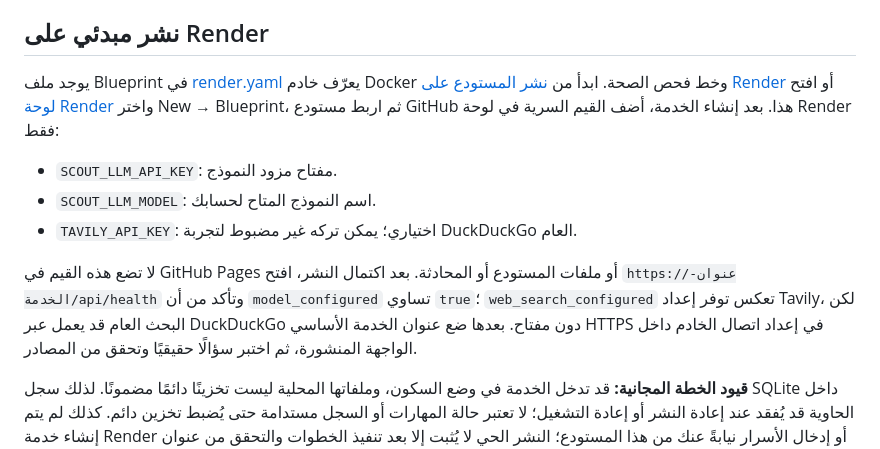
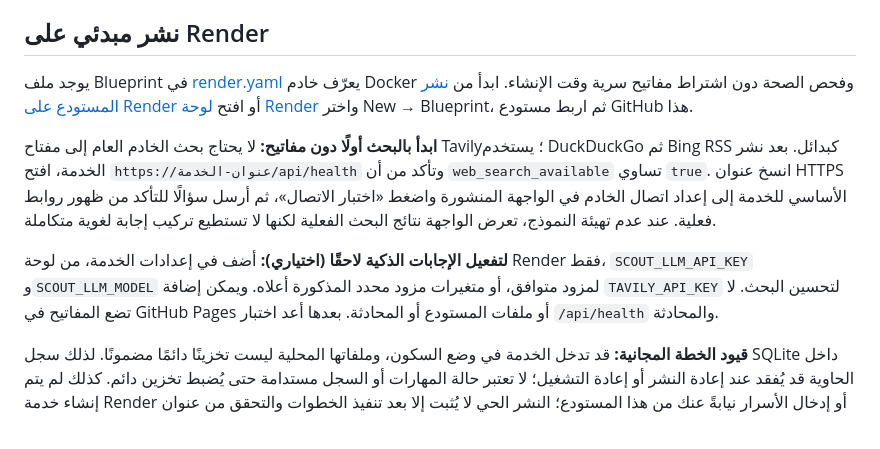
Before and after one commit to norejaberahmed-design/ai-project-scout, a Markdown page: API_DEPLOYMENT.md, the part around the change. Drawn GitHub-style.

Commit message:
docs: enable no-key search-first deployment workflow

```diff
--- a/API_DEPLOYMENT.md
+++ b/API_DEPLOYMENT.md
@@ -41,12 +41,11 @@
 
 ## نشر مبدئي على Render
 
-يوجد ملف Blueprint في [render.yaml](render.yaml) يعرّف خادم Docker وخط فحص الصحة. ابدأ من [نشر المستودع على Render](https://render.com/deploy?repo=https%3A%2F%2Fgithub.com%2Fnorejaberahmed-design%2Fai-project-scout) أو افتح [لوحة Render](https://dashboard.render.com/) واختر New → Blueprint، ثم اربط مستودع GitHub هذا. بعد إنشاء الخدمة، أضف القيم السرية في لوحة Render فقط:
-- `SCOUT_LLM_API_KEY`: مفتاح مزود النموذج.
-- `SCOUT_LLM_MODEL`: اسم النموذج المتاح لحسابك.
-- `TAVILY_API_KEY`: اختياري؛ يمكن تركه غير مضبوط لتجربة DuckDuckGo العام.
+يوجد ملف Blueprint في [render.yaml](render.yaml) يعرّف خادم Docker وفحص الصحة دون اشتراط مفاتيح سرية وقت الإنشاء. ابدأ من [نشر المستودع على Render](https://render.com/deploy?repo=https%3A%2F%2Fgithub.com%2Fnorejaberahmed-design%2Fai-project-scout) أو افتح [لوحة Render](https://dashboard.render.com/) واختر New → Blueprint، ثم اربط مستودع GitHub هذا.
 
-لا تضع هذه القيم في GitHub Pages أو ملفات المستودع أو المحادثة. بعد اكتمال النشر، افتح `https://عنوان-الخدمة/api/health` وتأكد من أن `model_configured` تساوي `true`؛ `web_search_configured` تعكس توفر إعداد Tavily، لكن البحث العام قد يعمل عبر DuckDuckGo دون مفتاح. بعدها ضع عنوان الخدمة الأساسي HTTPS في إعداد اتصال الخادم داخل الواجهة المنشورة، ثم اختبر سؤالًا حقيقيًا وتحقق من المصادر.
+**ابدأ بالبحث أولًا دون مفاتيح:** لا يحتاج بحث الخادم العام إلى مفتاح Tavily؛ يستخدم DuckDuckGo ثم Bing RSS كبدائل. بعد نشر الخدمة، افتح `https://عنوان-الخدمة/api/health` وتأكد من أن `web_search_available` تساوي `true`. انسخ عنوان HTTPS الأساسي للخدمة إلى إعداد اتصال الخادم في الواجهة المنشورة واضغط «اختبار الاتصال»، ثم أرسل سؤالًا للتأكد من ظهور روابط فعلية. عند عدم تهيئة النموذج، تعرض الواجهة نتائج البحث الفعلية لكنها لا تستطيع تركيب إجابة لغوية متكاملة.
+
+**لتفعيل الإجابات الذكية لاحقًا (اختياري):** أضف في إعدادات الخدمة، من لوحة Render فقط، `SCOUT_LLM_API_KEY` و`SCOUT_LLM_MODEL` لمزود متوافق، أو متغيرات مزود محدد المذكورة أعلاه. ويمكن إضافة `TAVILY_API_KEY` لتحسين البحث. لا تضع المفاتيح في GitHub Pages أو ملفات المستودع أو المحادثة. بعدها أعد اختبار `/api/health` والمحادثة.
 
 **قيود الخطة المجانية:** قد تدخل الخدمة في وضع السكون، وملفاتها المحلية ليست تخزينًا دائمًا مضمونًا. لذلك سجل SQLite داخل الحاوية قد يُفقد عند إعادة النشر أو إعادة التشغيل؛ لا تعتبر حالة المهارات أو السجل مستدامة حتى يُضبط تخزين دائم. كذلك لم يتم إنشاء خدمة Render أو إدخال الأسرار نيابةً عنك من هذا المستودع؛ النشر الحي لا يُثبت إلا بعد تنفيذ الخطوات والتحقق من عنوان الخدمة.
 
```
